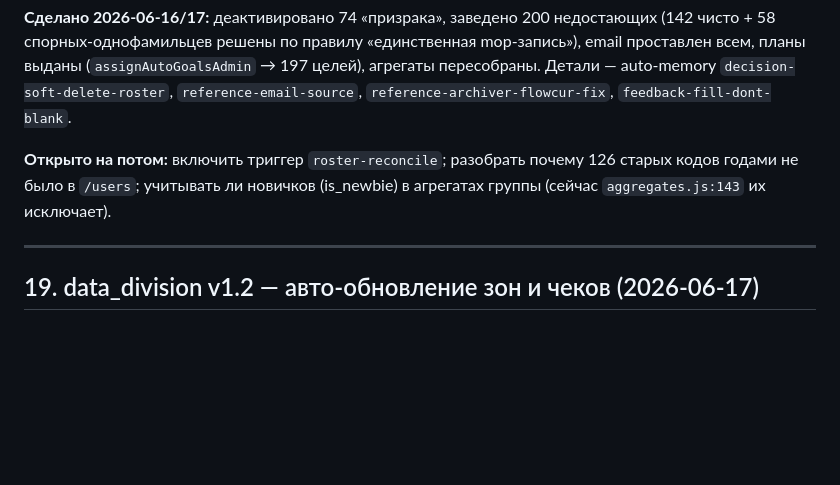
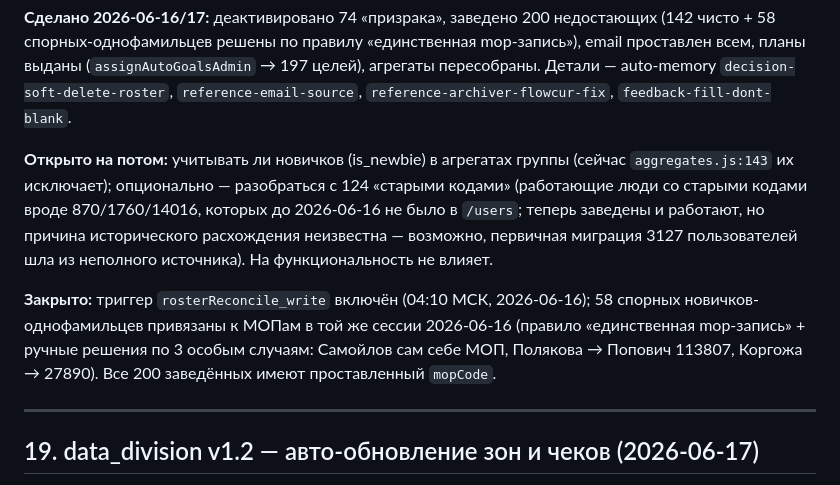
Before and after one commit to evbondarchuk-png/prognoz-dashboard, a Markdown page: CLAUDE.md, the part around the change. Drawn GitHub-style; blank space fills up the shorter version.

Commit message:
CLAUDE.md §18: актуализация открытых хвостов выверки
- 58 спорных новичков уже привязаны к МОПам (закрыто 16.06 в той же сессии,
  ручные решения по 3 особым случаям зафиксированы).
- triggerRosterReconcile уже включён 16.06.
- 124 «старых кода» (не 126) переведены в категорию «опционально» —
  люди заведены и работают, причина исторического расхождения с миграцией
  на функциональность не влияет.

Co-Authored-By: Claude Opus 4.7 (1M context) <noreply@anthropic.com>

```diff
--- a/CLAUDE.md
+++ b/CLAUDE.md
@@ -728,9 +728,18 @@ email проставлен всем, планы выданы (`assignAutoGoalsAd
 агрегаты пересобраны. Детали — auto-memory `decision-soft-delete-roster`,
 `reference-email-source`, `reference-archiver-flowcur-fix`, `feedback-fill-dont-blank`.
 
-**Открыто на потом:** включить триггер `roster-reconcile`; разобрать почему 126
-старых кодов годами не было в `/users`; учитывать ли новичков (is_newbie) в
-агрегатах группы (сейчас `aggregates.js:143` их исключает).
+**Открыто на потом:** учитывать ли новичков (is_newbie) в агрегатах группы
+(сейчас `aggregates.js:143` их исключает); опционально — разобраться с 124
+«старыми кодами» (работающие люди со старыми кодами вроде 870/1760/14016,
+которых до 2026-06-16 не было в `/users`; теперь заведены и работают, но
+причина исторического расхождения неизвестна — возможно, первичная миграция
+3127 пользователей шла из неполного источника). На функциональность не влияет.
+
+**Закрыто:** триггер `rosterReconcile_write` включён (04:10 МСК, 2026-06-16);
+58 спорных новичков-однофамильцев привязаны к МОПам в той же сессии
+2026-06-16 (правило «единственная mop-запись» + ручные решения по 3 особым
+случаям: Самойлов сам себе МОП, Полякова → Попович 113807, Коргожа → 27890).
+Все 200 заведённых имеют проставленный `mopCode`.
 
 ---
 
```
